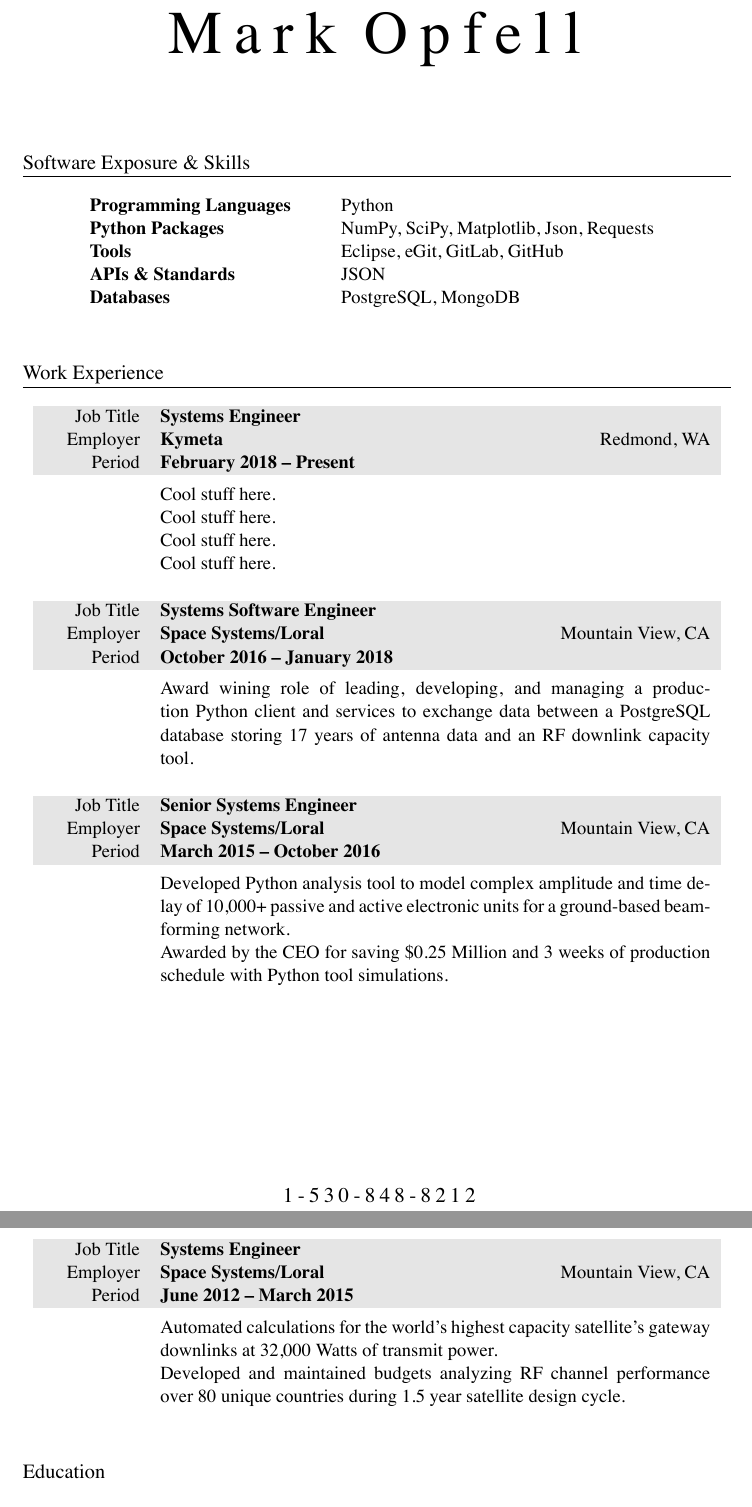
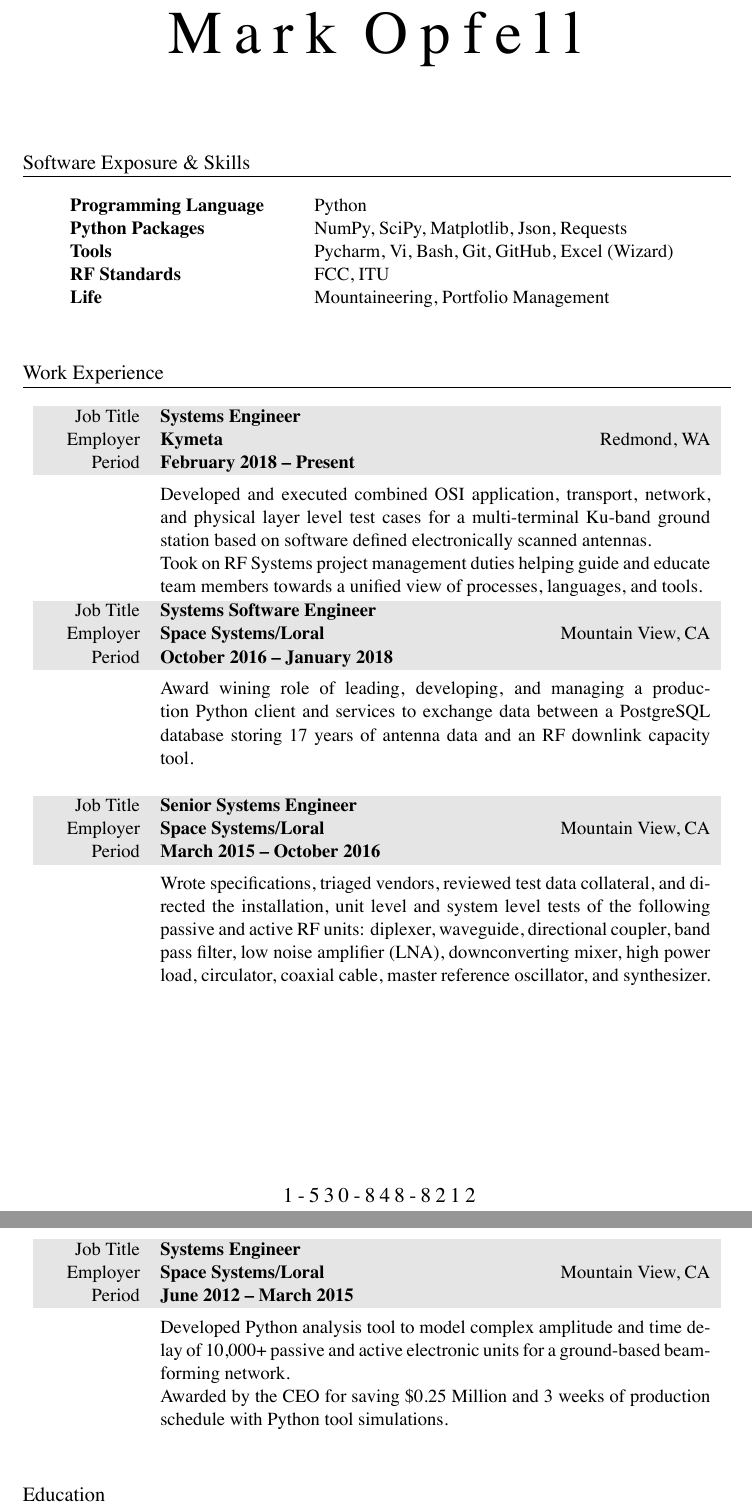
Before and after one commit to markopfell/life, a LaTeX CV (work/resume/Mark Opfell,Resume.tex): two parts of pages 1 and 2 of 2, joined at a grey line, cut so that both start at the same text. The pictures show the PDF file work/resume/Mark Opfell,Resume.pdf that the author committed with the source.

Commit message:
Kymeta year 1 and cleanup

```diff
--- a/work/resume/Mark Opfell,Resume.tex
+++ b/work/resume/Mark Opfell,Resume.tex
@@ -55,12 +55,12 @@
 %SKILLS & QUALIFICATIONS
 \section{Software Exposure \& Skills}
 \begin{tabular}{ @{} >{\bfseries}l @{\hspace{6ex}} l }
-Programming Languages & Python\\
+Programming Language & Python\\
 Python Packages & NumPy, SciPy, Matplotlib, Json, Requests \\
-Tools & Eclipse, eGit, GitLab, GitHub\\
+Tools & Pycharm, Vi, Bash, Git, GitHub, Excel (Wizard)\\
 %Tools & Vi, Git, GitHub, Atom \\
-APIs \& Standards & JSON \\
-Databases & PostgreSQL, MongoDB \\
+RF Standards & FCC, ITU \\
+Life & Mountaineering, Portfolio Management  \\
 \\
 \end{tabular}
 
@@ -74,14 +74,9 @@
 %total compensation:$95k + 10k stock, Systems Engineer, company_size=100
 &
 \vspace{-0.15 cm}
-Cool stuff here.
+Developed and executed combined OSI application, transport, network, and physical layer level test cases for a multi-terminal Ku-band ground station based on software defined electronically scanned antennas.
 \newline
-Cool stuff here.
-\newline
-Cool stuff here.
-\newline
-Cool stuff here.
-\\
+Took on RF Systems project management duties helping guide and educate team members towards a unified view of processes, languages, and tools.
 \\
 \end{tabularx}
 
@@ -104,9 +99,7 @@
 %total compensation:$82k, Senior Systems Engineer, company_size=4000
 &
 \vspace{-0.15 cm}
-Developed Python analysis tool to model complex amplitude and time delay of 10,000+ passive and active electronic units for a ground-based beam-forming network.
-\newline
-Awarded by the CEO for saving \$0.25 Million and 3 weeks of production schedule with Python tool simulations.
+Wrote specifications, triaged vendors, reviewed test data collateral, and directed the installation, unit level and system level tests of the following passive and active RF units: diplexer, waveguide, directional coupler, band pass filter, low noise amplifier (LNA), downconverting mixer, high power load, circulator, coaxial cable, master reference oscillator, and synthesizer.
 \\
 \\
 \end{tabularx}
@@ -119,9 +112,9 @@
 %total compensation:$68k, Systems Engineer, company_size=3000
 &
 \vspace{-0.15 cm}
-Automated calculations for the world's highest capacity satellite's gateway downlinks at 32,000 Watts of transmit power.
+Developed Python analysis tool to model complex amplitude and time delay of 10,000+ passive and active electronic units for a ground-based beam-forming network.
 \newline
-Developed and maintained budgets analyzing RF channel performance over 80 unique countries during 1.5 year satellite design cycle.
+Awarded by the CEO for saving \$0.25 Million and 3 weeks of production schedule with Python tool simulations.
 \\
 \\
 \end{tabularx}
```
Also changed, not shown: work/resume/Mark Opfell,Resume.pdf.
